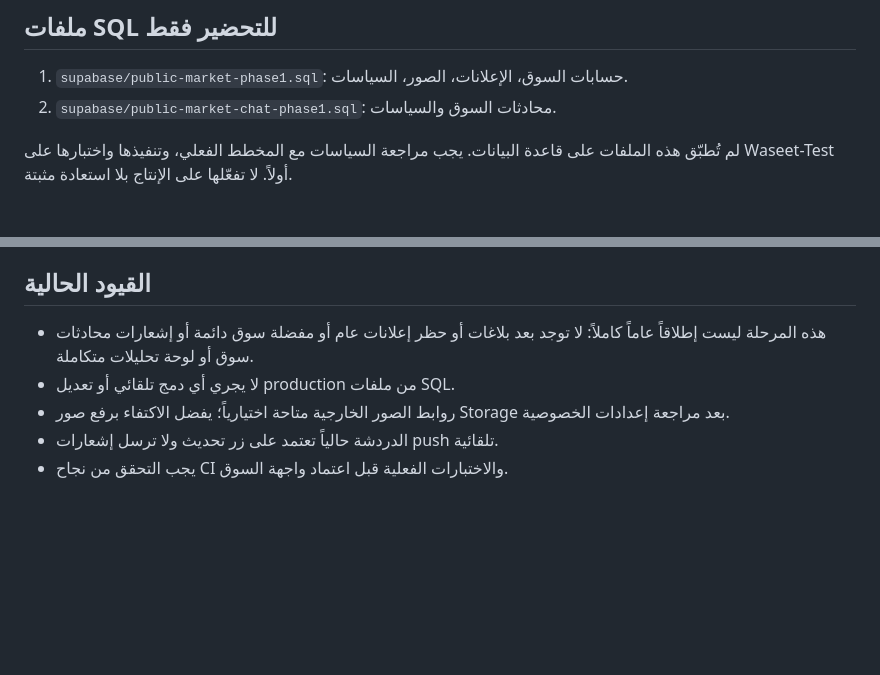
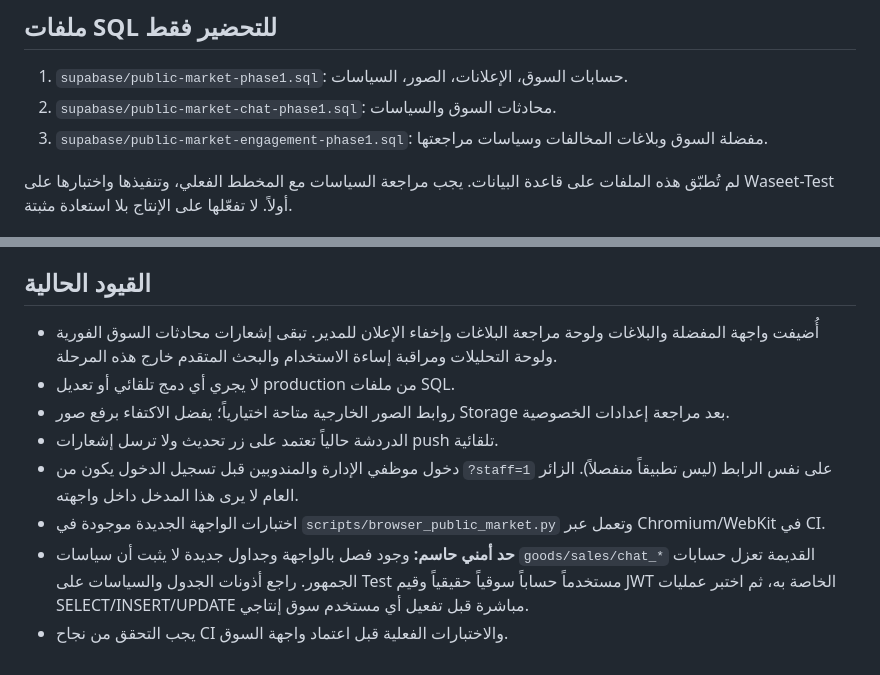
Before and after one commit to husseinfadhil8-code/aseet-pwa, a Markdown page: docs/PUBLIC_MARKET_PHASE1.md, 2 parts joined by grey strips. Drawn GitHub-style; blank space fills up the shorter version.

Commit message:
Update market release gate documentation for engagement and staff isolation

```diff
--- a/docs/PUBLIC_MARKET_PHASE1.md
+++ b/docs/PUBLIC_MARKET_PHASE1.md
@@ -14,6 +14,7 @@
 ## ملفات SQL للتحضير فقط
 1. `supabase/public-market-phase1.sql`: حسابات السوق، الإعلانات، الصور، السياسات.
 2. `supabase/public-market-chat-phase1.sql`: محادثات السوق والسياسات.
+3. `supabase/public-market-engagement-phase1.sql`: مفضلة السوق وبلاغات المخالفات وسياسات مراجعتها.
 
 لم تُطبّق هذه الملفات على قاعدة البيانات. يجب مراجعة السياسات مع المخطط الفعلي، وتنفيذها واختبارها على Waseet-Test أولاً. لا تفعّلها على الإنتاج بلا استعادة مثبتة.
 
@@ -28,8 +29,11 @@
 8. اختبار Safari iPhone، جلسات تسجيل الخروج، Password Recovery، وتحديثات PWA/SW.
 
 ## القيود الحالية
-- هذه المرحلة ليست إطلاقاً عاماً كاملاً: لا توجد بعد بلاغات أو حظر إعلانات عام أو مفضلة سوق دائمة أو إشعارات محادثات سوق أو لوحة تحليلات متكاملة.
+- أُضيفت واجهة المفضلة والبلاغات ولوحة مراجعة البلاغات وإخفاء الإعلان للمدير. تبقى إشعارات محادثات السوق الفورية ولوحة التحليلات ومراقبة إساءة الاستخدام والبحث المتقدم خارج هذه المرحلة.
 - لا يجري أي دمج تلقائي أو تعديل production من ملفات SQL.
 - روابط الصور الخارجية متاحة اختيارياً؛ يفضل الاكتفاء برفع صور Storage بعد مراجعة إعدادات الخصوصية.
 - الدردشة حالياً تعتمد على زر تحديث ولا ترسل إشعارات push تلقائية.
+- دخول موظفي الإدارة والمندوبين قبل تسجيل الدخول يكون من `?staff=1` على نفس الرابط (ليس تطبيقاً منفصلاً). الزائر العام لا يرى هذا المدخل داخل واجهته.
+- اختبارات الواجهة الجديدة موجودة في `scripts/browser_public_market.py` وتعمل عبر Chromium/WebKit في CI.
+- **حد أمني حاسم:** وجود فصل بالواجهة وجداول جديدة لا يثبت أن سياسات `goods/sales/chat_*` القديمة تعزل حسابات الجمهور. راجع أذونات الجدول والسياسات على Test مستخدماً حساباً سوقياً حقيقياً وقيم JWT الخاصة به، ثم اختبر عمليات SELECT/INSERT/UPDATE مباشرة قبل تفعيل أي مستخدم سوق إنتاجي.
 - يجب التحقق من نجاح CI والاختبارات الفعلية قبل اعتماد واجهة السوق.
```
